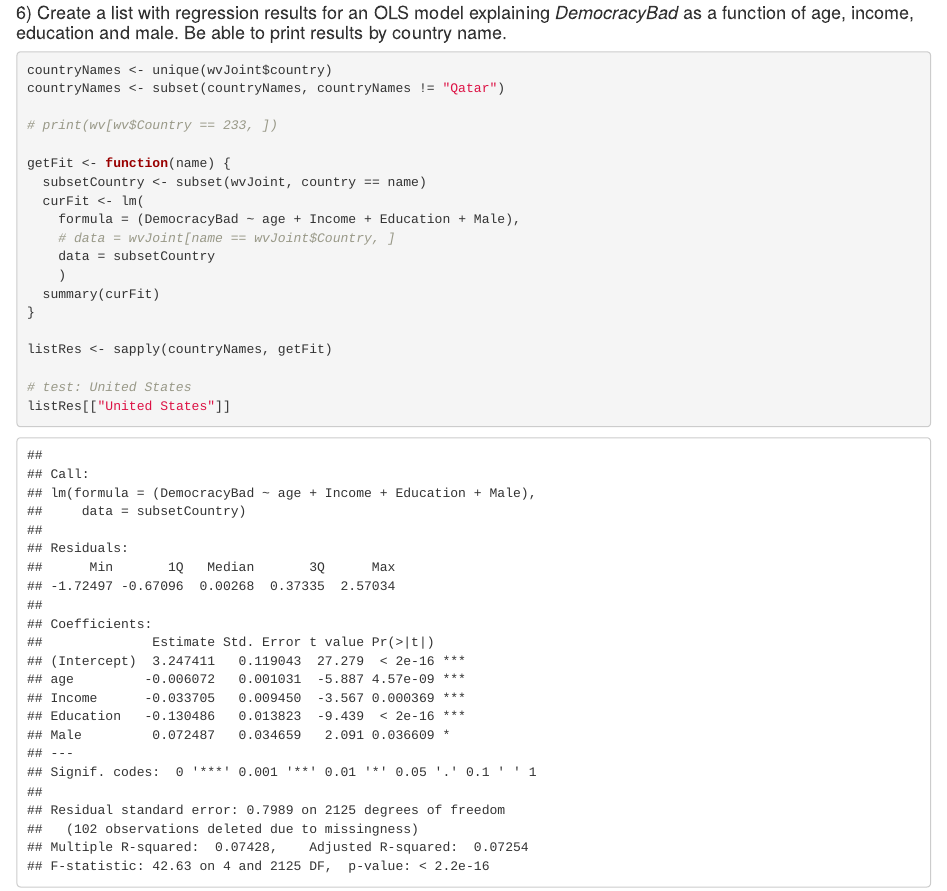
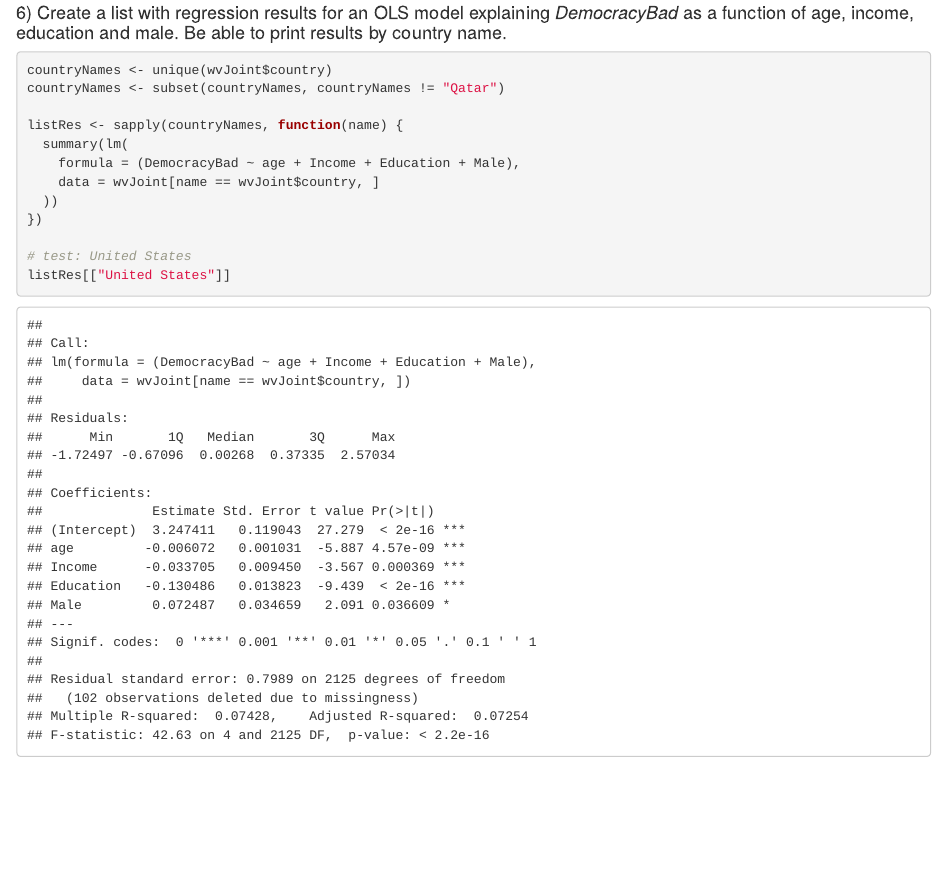
Before and after one commit to tracysnowf/OPIM606, an R Markdown document (Lab2/Lab_OPIM606_Topic2_WorldValues.Rmd): the page in a window 1100 px wide, from 7820 px down. The pictures show the output file Lab2/Lab_OPIM606_Topic2_WorldValues.html that the author committed with the source, opened offline.

Commit message:
Q6 updated

```diff
--- a/Lab2/Lab_OPIM606_Topic2_WorldValues.Rmd
+++ b/Lab2/Lab_OPIM606_Topic2_WorldValues.Rmd
@@ -219,19 +219,12 @@ getResponsePercent("China")
 countryNames <- unique(wvJoint$country)
 countryNames <- subset(countryNames, countryNames != "Qatar")
 
-# print(wv[wv$Country == 233, ])
-
-getFit <- function(name) {
-  subsetCountry <- subset(wvJoint, country == name)
-  curFit <- lm(
+listRes <- sapply(countryNames, function(name) {
+  summary(lm(
     formula = (DemocracyBad ~ age + Income + Education + Male),
-    # data = wvJoint[name == wvJoint$Country, ]
-    data = subsetCountry
-    )
-  summary(curFit)
-}
-
-listRes <- sapply(countryNames, getFit)
+    data = wvJoint[name == wvJoint$country, ]
+  ))
+})
 
 # test: United States
 listRes[["United States"]]
```
Also changed, not shown: Lab2/Lab_OPIM606_Topic2_WorldValues.html.
